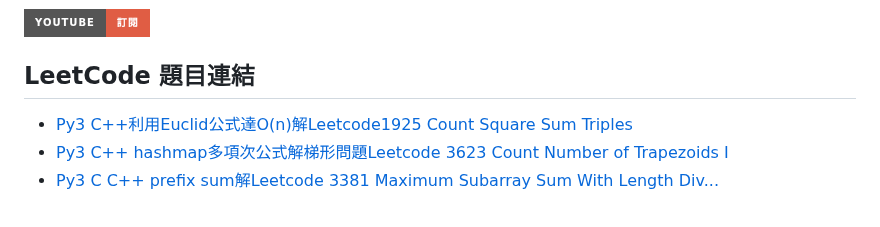
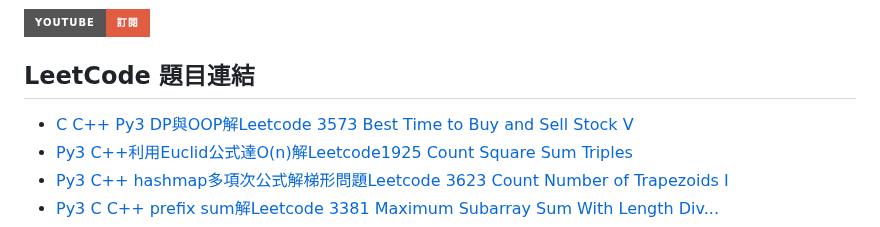
Before and after one commit to anwendeng/Leetcode, a Markdown page: docs/index.md, the part around one of its changes. GitHub-like rendering; badges without logos.

Commit message:
Update index.md
Signed-off-by: anwendeng <31466347+anwendeng@users.noreply.github.com>

```diff
--- a/docs/index.md
+++ b/docs/index.md
@@ -120,6 +123,7 @@ layout: default
 
 ## LeetCode 題目連結
 
+- [C C++ Py3 DP與OOP解Leetcode 3573 Best Time to Buy and Sell Stock V](https://anwendeng.blogspot.com/2025/12/c-c-py3-dpoopleetcode-3573-best-time-to.html)
 - [Py3 C++利用Euclid公式達O(n)解Leetcode1925 Count Square Sum Triples](https://anwendeng.blogspot.com/2025/12/py3-ceuclidonleetcode1925-count-square.html)
 - [Py3 C++ hashmap多項次公式解梯形問題Leetcode 3623 Count Number of Trapezoids I](https://anwendeng.blogspot.com/2025/12/py3-c-hashmapleetcode-3623-count-number.html)
 - [Py3 C C++ prefix sum解Leetcode 3381 Maximum Subarray Sum With Length Div...](https://anwendeng.blogspot.com/2025/11/py3-c-c-prefix-sumleetcode-3381-maximum.html)
```
Also changed, not shown: other parts of docs/index.md (+3 -0 lines).
